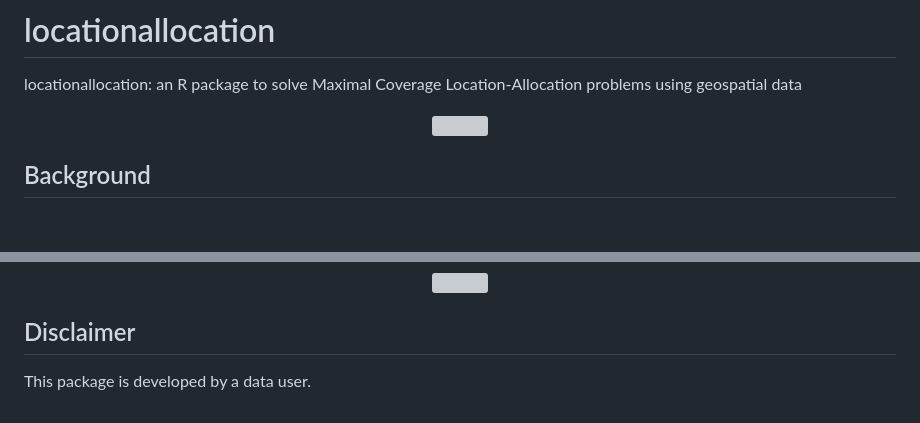
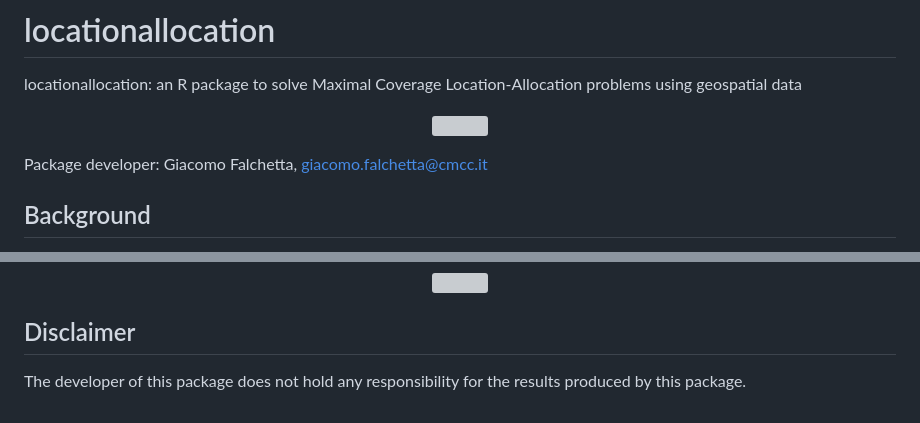
Before and after one commit to Avriox/locationallocation, a Markdown page: README.md, 2 parts joined by grey strips. GitHub-like rendering; blank space fills up the shorter version; grey boxes are pictures that could not be loaded.

```diff
--- a/README.md
+++ b/README.md
@@ -6,6 +6,7 @@ locationallocation: an R package to solve Maximal Coverage Location-Allocation p
 <img src="https://github.com/giacfalk/locationallocation/blob/main/logo.png?raw=true" alt="" width="300"/>
 </p>
 
+Package developer: Giacomo Falchetta, giacomo.falchetta@cmcc.it
 
 ## Background
 
@@ -118,4 +119,4 @@ allocation_plot_discrete(output_allocation_discrete_from_scratch, bb_area = boun
 
 ## Disclaimer
 
-This package is developed by a data user.
+The developer of this package does not hold any responsibility for the results produced by this package.
```
